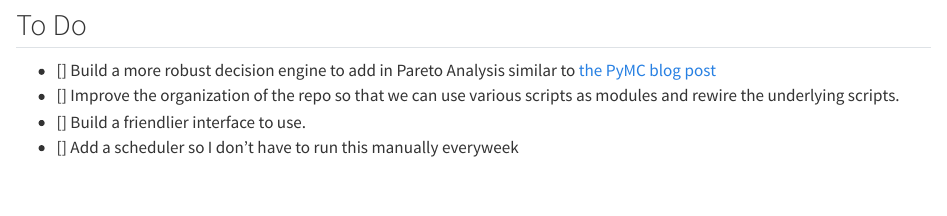
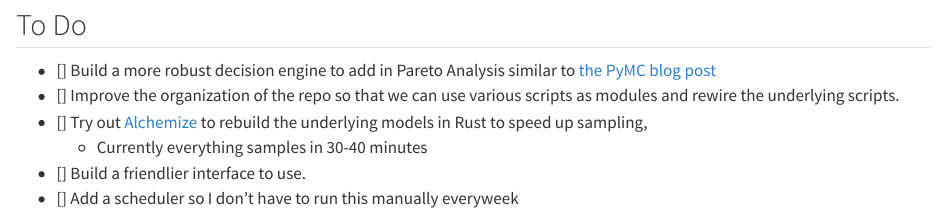
Before and after one commit to joshuafayallen/Bayesian-Fantasy-Points-Predictor, a Quarto document (README.qmd): the page in a window 1100 px wide, from 4280 px down. Rendered offline with R 4.5, knitr and Pandoc in place of Quarto, with nearby package versions; drawn as R Markdown's standard HTML page in place of the format the file asks for; some code elsewhere in the file could not run offline.

Commit message:
add updates to do

```diff
--- a/README.qmd
+++ b/README.qmd
@@ -285,5 +285,7 @@ example_decisions |>
 
 - [] Build a more robust decision engine to add in Pareto Analysis similar to [the PyMC blog post](https://www.pymc-labs.com/blog-posts/probabilistic-forecasting-optimization-under-uncertainty)
 - [] Improve the organization of the repo so that we can use various scripts as modules and rewire the underlying scripts.
+- [] Try out [Alchemize](https://github.com/pymc-labs/alchemize) to rebuild the underlying models in Rust to speed up sampling,
+    - Currently everything samples in 30-40 minutes
 - [] Build a friendlier interface to use.
 - [] Add a scheduler so I don't have to run this manually everyweek
```
